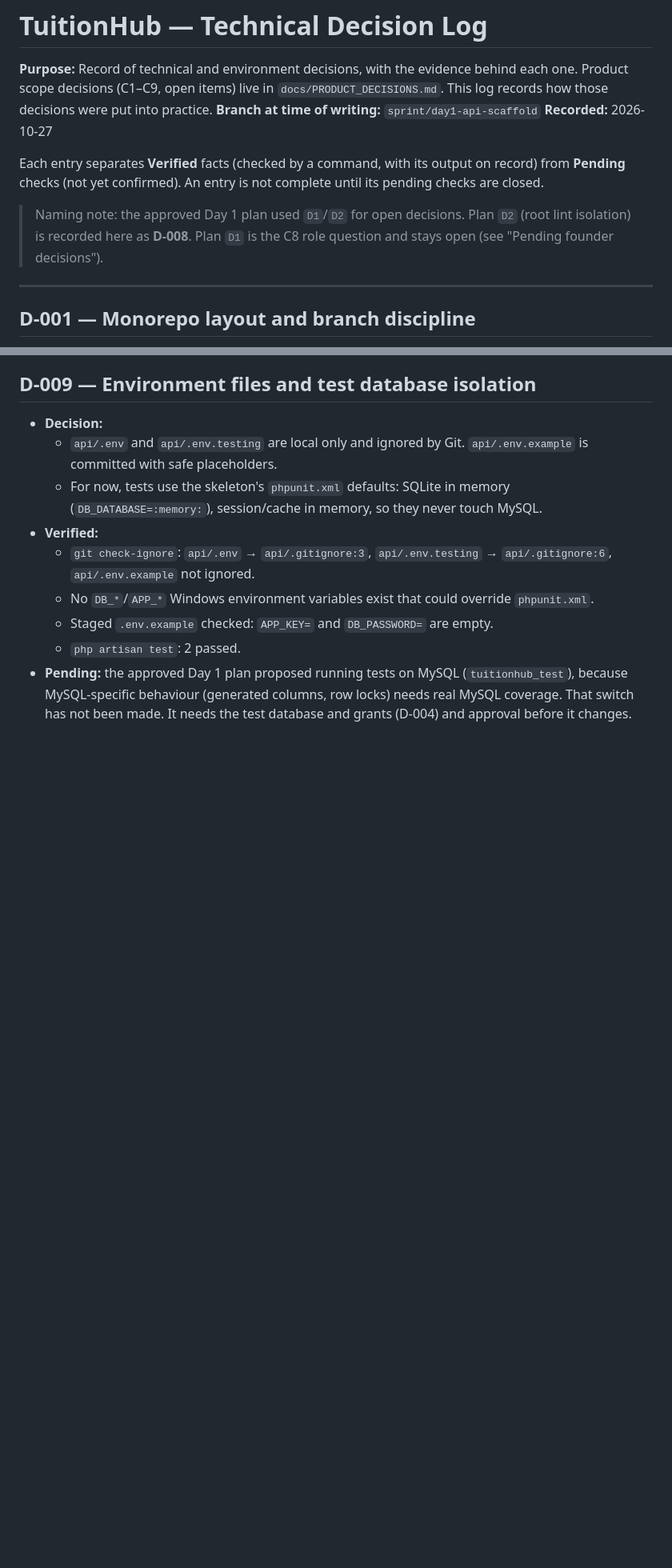
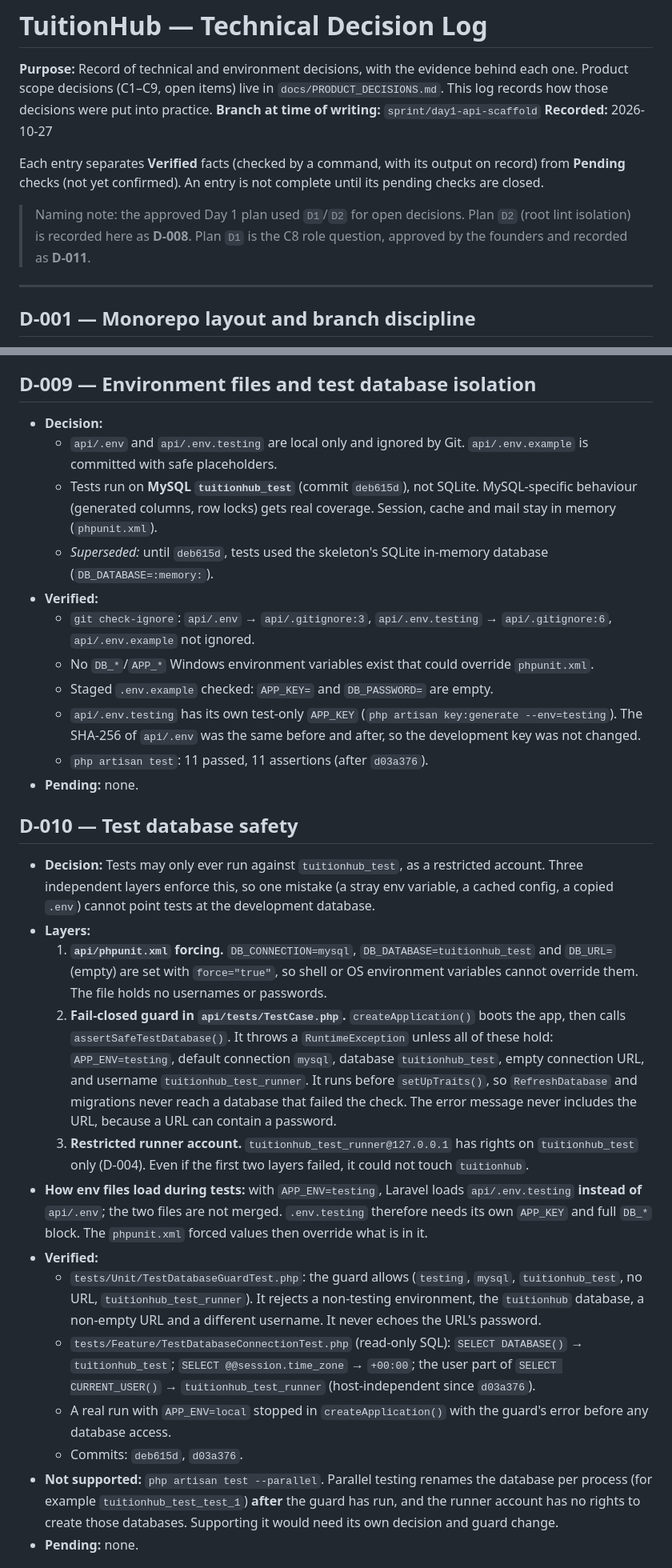
Before and after one commit to RANITHUSHENAL/tuitionhub-platform, a Markdown page: docs/DECISION_LOG.md, 2 parts joined by grey strips. Shown at 80% size. Rendered like a GitHub page; blank space fills up the shorter version.

```diff
--- a/docs/DECISION_LOG.md
+++ b/docs/DECISION_LOG.md
@@ -6,7 +6,7 @@
 
 Each entry separates **Verified** facts (checked by a command, with its output on record) from **Pending** checks (not yet confirmed). An entry is not complete until its pending checks are closed.
 
-> Naming note: the approved Day 1 plan used `D1`/`D2` for open decisions. Plan `D2` (root lint isolation) is recorded here as **D-008**. Plan `D1` is the C8 role question and stays open (see "Pending founder decisions").
+> Naming note: the approved Day 1 plan used `D1`/`D2` for open decisions. Plan `D2` (root lint isolation) is recorded here as **D-008**. Plan `D1` is the C8 role question, approved by the founders and recorded as **D-011**.
 
 ---
 
@@ -107,10 +111,29 @@ Each entry separates **Verified** facts (checked by a command, with its output o
 
 - **Decision:**
   - `api/.env` and `api/.env.testing` are local only and ignored by Git. `api/.env.example` is committed with safe placeholders.
-  - For now, tests use the skeleton's `phpunit.xml` defaults: SQLite in memory (`DB_DATABASE=:memory:`), session/cache in memory, so they never touch MySQL.
+  - Tests run on **MySQL `tuitionhub_test`** (commit `deb615d`), not SQLite. MySQL-specific behaviour (generated columns, row locks) gets real coverage. Session, cache and mail stay in memory (`phpunit.xml`).
+  - *Superseded:* until `deb615d`, tests used the skeleton's SQLite in-memory database (`DB_DATABASE=:memory:`).
 - **Verified:**
   - `git check-ignore`: `api/.env` → `api/.gitignore:3`, `api/.env.testing` → `api/.gitignore:6`, `api/.env.example` not ignored.
   - No `DB_*`/`APP_*` Windows environment variables exist that could override `phpunit.xml`.
   - Staged `.env.example` checked: `APP_KEY=` and `DB_PASSWORD=` are empty.
-  - `php artisan test`: 2 passed.
-- **Pending:** the approved Day 1 plan proposed running tests on MySQL (`tuitionhub_test`), because MySQL-specific behaviour (generated columns, row locks) needs real MySQL coverage. That switch has not been made. It needs the test database and grants (D-004) and approval before it changes.
+  - `api/.env.testing` has its own test-only `APP_KEY` (`php artisan key:generate --env=testing`). The SHA-256 of `api/.env` was the same before and after, so the development key was not changed.
+  - `php artisan test`: 11 passed, 11 assertions (after `d03a376`).
+- **Pending:** none.
+
+## D-010 — Test database safety
+
+- **Decision:** Tests may only ever run against `tuitionhub_test`, as a restricted account. Three independent layers enforce this, so one mistake (a stray env variable, a cached config, a copied `.env`) cannot point tests at the development database.
+- **Layers:**
+  1. **`api/phpunit.xml` forcing.** `DB_CONNECTION=mysql`, `DB_DATABASE=tuitionhub_test` and `DB_URL=` (empty) are set with `force="true"`, so shell or OS environment variables cannot override them. The file holds no usernames or passwords.
+  2. **Fail-closed guard in `api/tests/TestCase.php`.** `createApplication()` boots the app, then calls `assertSafeTestDatabase()`. It throws a `RuntimeException` unless all of these hold: `APP_ENV=testing`, default connection `mysql`, database `tuitionhub_test`, empty connection URL, and username `tuitionhub_test_runner`. It runs before `setUpTraits()`, so `RefreshDatabase` and migrations never reach a database that failed the check. The error message never includes the URL, because a URL can contain a password.
+  3. **Restricted runner account.** `tuitionhub_test_runner@127.0.0.1` has rights on `tuitionhub_test` only (D-004). Even if the first two layers failed, it could not touch `tuitionhub`.
+- **How env files load during tests:** with `APP_ENV=testing`, Laravel loads `api/.env.testing` **instead of** `api/.env`; the two files are not merged. `.env.testing` therefore needs its own `APP_KEY` and full `DB_*` block. The `phpunit.xml` forced values then override what is in it.
+- **Verified:**
+  - `tests/Unit/TestDatabaseGuardTest.php`: the guard allows (`testing`, `mysql`, `tuitionhub_test`, no URL, `tuitionhub_test_runner`). It rejects a non-testing environment, the `tuitionhub` database, a non-empty URL and a different username. It never echoes the URL's password.
+  - `tests/Feature/TestDatabaseConnectionTest.php` (read-only SQL): `SELECT DATABASE()` → `tuitionhub_test`; `SELECT @@session.time_zone` → `+00:00`; the user part of `SELECT CURRENT_USER()` → `tuitionhub_test_runner` (host-independent since `d03a376`).
+  - A real run with `APP_ENV=local` stopped in `createApplication()` with the guard's error before any database access.
+  - Commits: `deb615d`, `d03a376`.
+- **Not supported:** `php artisan test --parallel`. Parallel testing renames the database per process (for example `tuitionhub_test_test_1`) **after** the guard has run, and the runner account has no rights to create those databases. Supporting it would need its own decision and guard change.
+- **Pending:** none.
+
```
Also changed, not shown: other parts of docs/DECISION_LOG.md (+35 -9 lines), docs/SETUP_GUIDE.md (added, +145 -0 lines).
